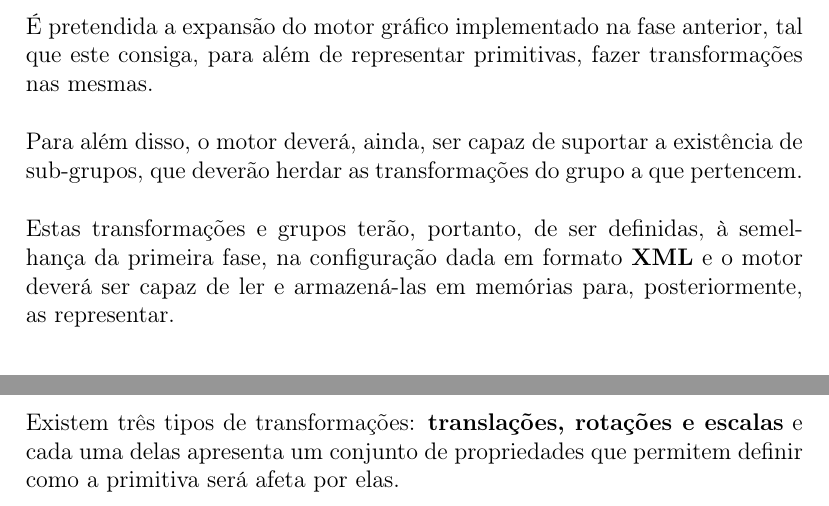
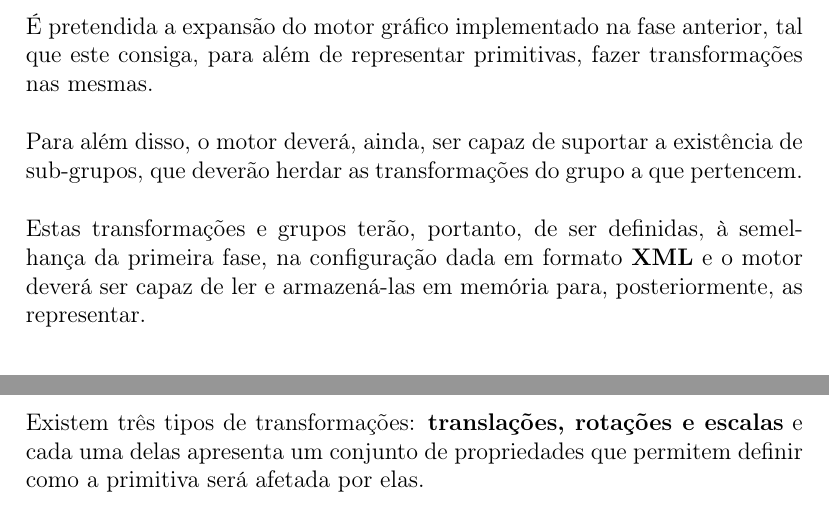
Before and after one commit to guinucool/ProjCompGrafica24UM, a LaTeX document (docs/ph2rep/ph2rep.tex, which reads docs/ph2rep/sub/intro.tex, docs/ph2rep/sub/req.tex): two parts of page 2 of 10, joined at a grey line, cut so that both start at the same text. Compiled offline with pdfLaTeX.

Commit message:
[DOCUMENTS] Correções relatório segunda fase.

```diff
--- a/docs/ph2rep/sub/intro.tex
+++ b/docs/ph2rep/sub/intro.tex
@@ -14,5 +14,5 @@ transformações do grupo a que pertencem.
 Estas transformações e grupos terão, portanto, de ser
 definidas, à semelhança da primeira fase, na configuração
 dada em formato \textbf{XML} e o motor deverá ser capaz
-de ler e armazená-las em memórias para,
+de ler e armazená-las em memória para,
 posteriormente, as representar.
--- a/docs/ph2rep/sub/req.tex
+++ b/docs/ph2rep/sub/req.tex
@@ -20,7 +20,7 @@ de transformações existentes.
 Existem três tipos de transformações:
 \textbf{translações, rotações e escalas} e cada uma delas
 apresenta um conjunto de propriedades que permitem
-definir como a primitiva será afeta por elas.
+definir como a primitiva será afetada por elas.
 \newline
 
 \begin{tcolorbox}[
```
Also changed, not shown: docs/ph2rep/sub/req.tex (2 more changed lines).
